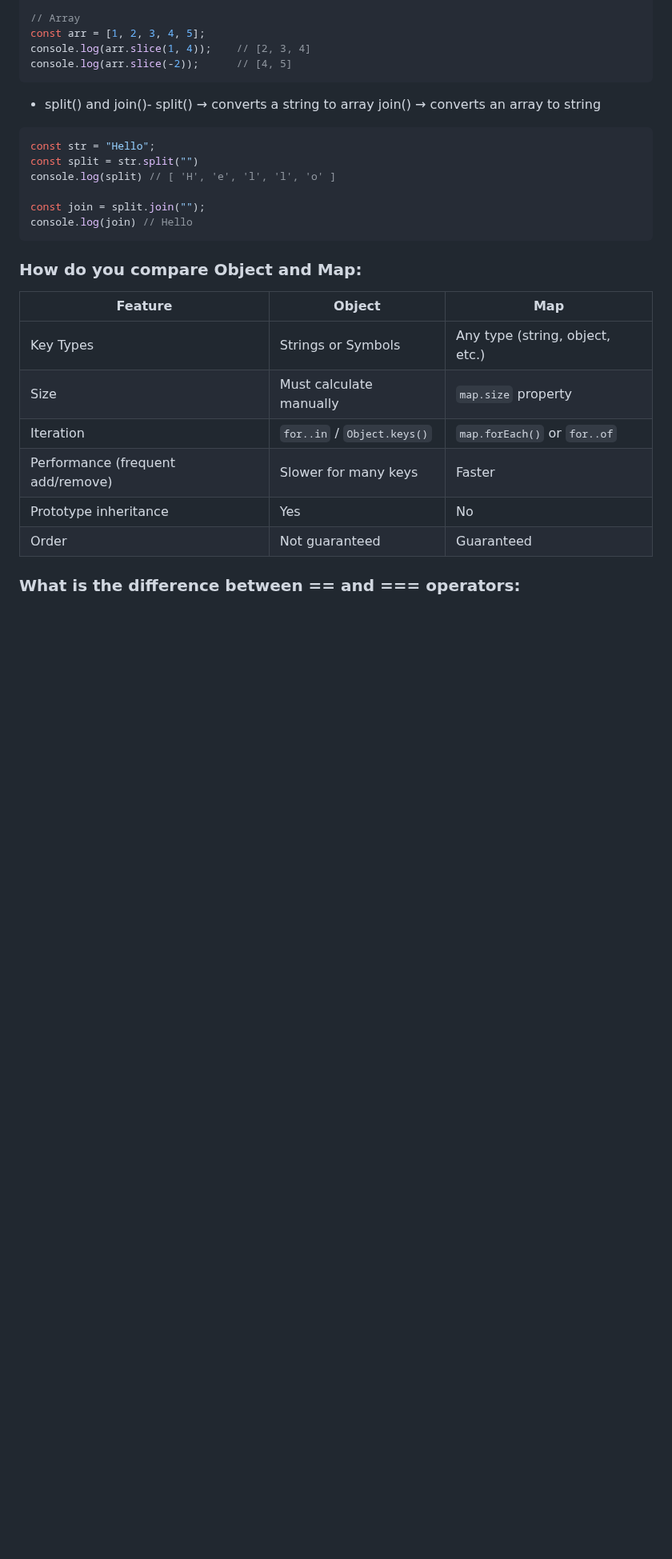
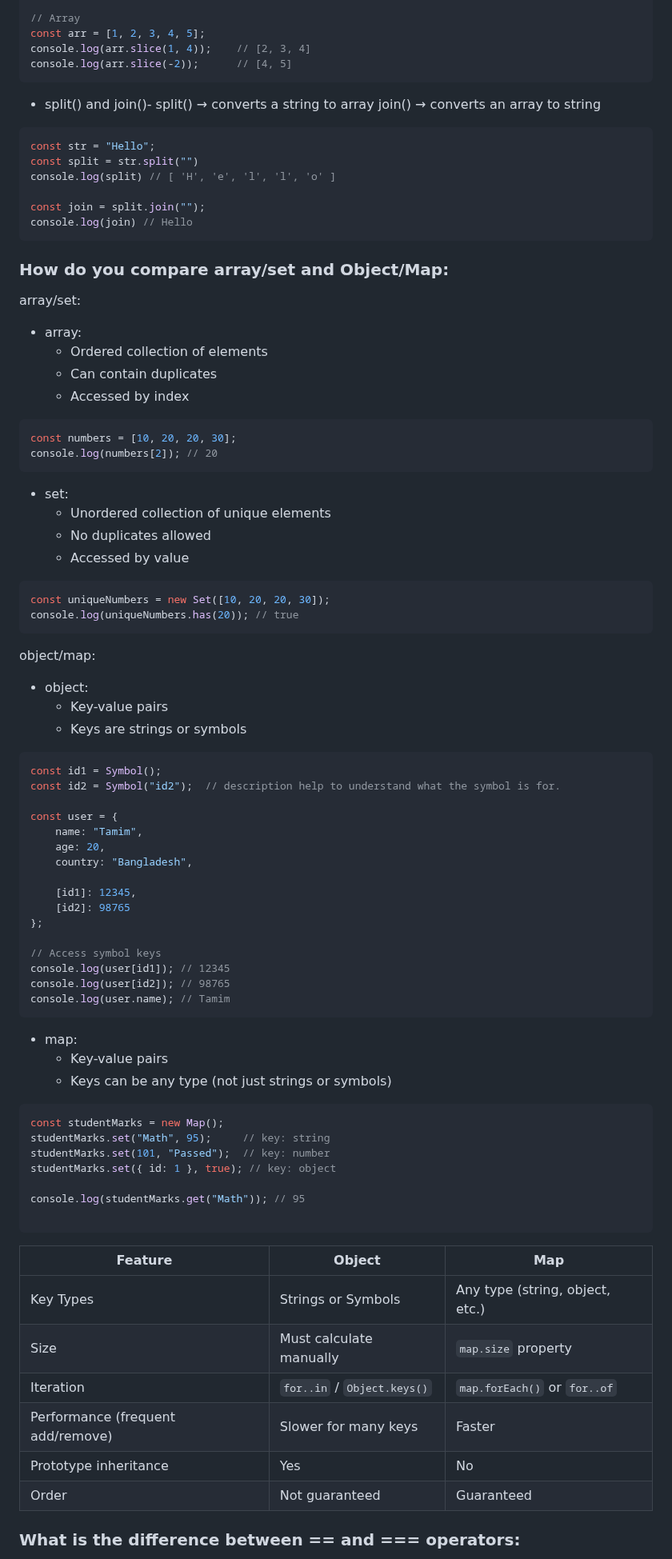
Before and after one commit to muhammad-tamim/interview-questions, a Markdown page: README.md, the part around one of its changes. Shown at 80% size. Drawn GitHub-style; blank space fills up the shorter version.

Commit message:
(JavaScript/Theory Based Questions): add DHow do you compare array/set and object/map

````diff
--- a/README.md
+++ b/README.md
@@ -2107,7 +2107,65 @@ const join = split.join("");
 console.log(join) // Hello
 ```
 
-### How do you compare Object and Map:
+### How do you compare array/set and  Object/Map:
+
+array/set:
+- array:
+  - Ordered collection of elements
+  - Can contain duplicates
+  - Accessed by index
+
+```js
+const numbers = [10, 20, 20, 30];
+console.log(numbers[2]); // 20
+```
+- set:
+  - Unordered collection of unique elements
+  - No duplicates allowed
+  - Accessed by value
+
+```js
+const uniqueNumbers = new Set([10, 20, 20, 30]);
+console.log(uniqueNumbers.has(20)); // true
+```
+
+object/map:
+- object:
+  - Key-value pairs
+  - Keys are strings or symbols
+
+```js
+const id1 = Symbol();
+const id2 = Symbol("id2");  // description help to understand what the symbol is for.
+
+const user = {
+    name: "Tamim",
+    age: 20,
+    country: "Bangladesh",
+
+    [id1]: 12345,
+    [id2]: 98765
+};
+
+// Access symbol keys
+console.log(user[id1]); // 12345
+console.log(user[id2]); // 98765
+console.log(user.name); // Tamim
+```
+
+- map:
+  - Key-value pairs
+  - Keys can be any type (not just strings or symbols)
+
+```js
+const studentMarks = new Map();
+studentMarks.set("Math", 95);     // key: string
+studentMarks.set(101, "Passed");  // key: number
+studentMarks.set({ id: 1 }, true); // key: object
+
+console.log(studentMarks.get("Math")); // 95
+
+```
 
 | Feature                           | Object                      | Map                             |
 | --------------------------------- | --------------------------- | ------------------------------- |
````
Also changed, not shown: other parts of README.md (+1 -1 lines).
